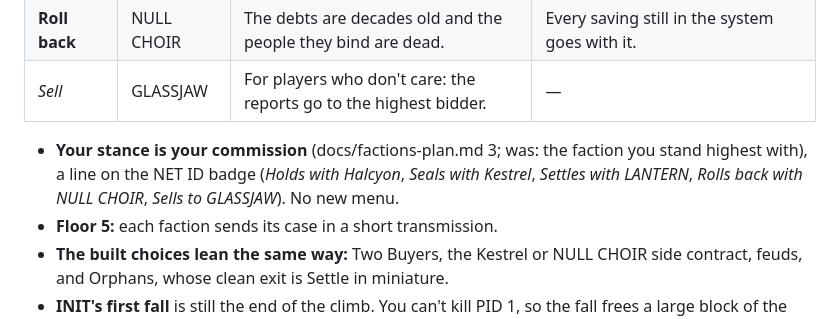
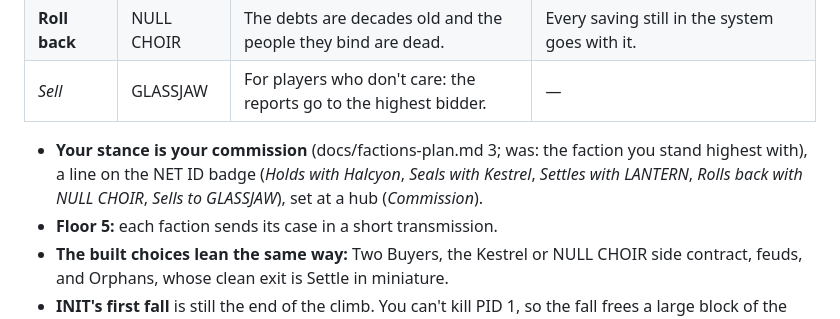
Before and after one commit to Davebee123/Blackbox, a Markdown page: docs/lore.md, the part around the change. Rendered like a GitHub page.

Commit message:
docs/lore.md: the stance is set at a hub
Co-Authored-By: Claude Opus 5.5 <noreply@anthropic.com>
Claude-Session: https://claude.ai/code/session_01JAC41DMD6mfZfpTca5kAWF

```diff
--- a/docs/lore.md
+++ b/docs/lore.md
@@ -62,7 +62,7 @@ holders are long dead.
 | *Sell* | GLASSJAW | For players who don't care: the reports go to the highest bidder. | — |
 
 - **Your stance is your commission** (docs/factions-plan.md 3; was: the faction you stand highest with), a line on the NET ID badge (*Holds with
-  Halcyon*, *Seals with Kestrel*, *Settles with LANTERN*, *Rolls back with NULL CHOIR*, *Sells to GLASSJAW*). No new menu.
+  Halcyon*, *Seals with Kestrel*, *Settles with LANTERN*, *Rolls back with NULL CHOIR*, *Sells to GLASSJAW*), set at a hub (*Commission*).
 - **Floor 5:** each faction sends its case in a short transmission.
 - **The built choices lean the same way:** Two Buyers, the Kestrel or NULL CHOIR side contract, feuds, and Orphans,
   whose clean exit is Settle in miniature.
```
